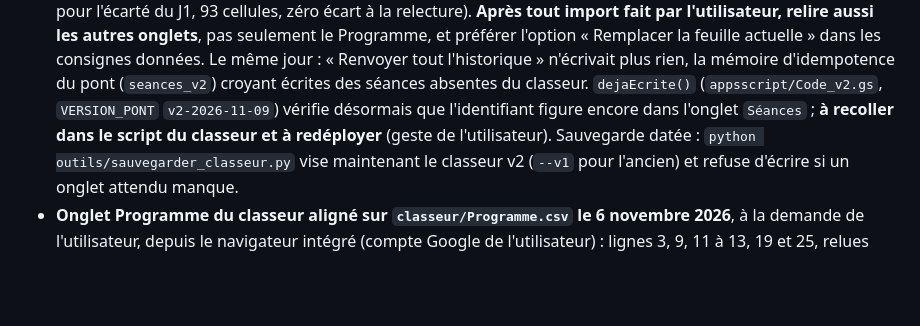
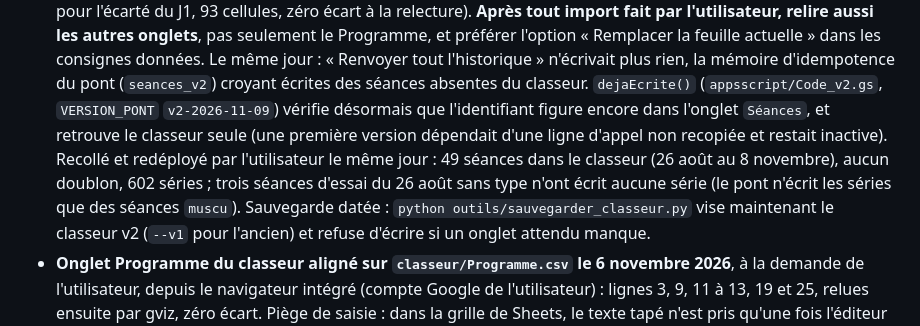
Before and after one commit to Tacion602/Muscu, a Markdown page: CLAUDE.md, the part around the change. Drawn GitHub-style; blank space fills up the shorter version.

Commit message:
CLAUDE.md : renvoi de l'historique réussi après redéploiement du pont
Co-Authored-By: Claude Opus 5.5 <noreply@anthropic.com>

```diff
--- a/CLAUDE.md
+++ b/CLAUDE.md
@@ -336,8 +336,12 @@ codes.
   mémoire d'idempotence du pont (`seances_v2`) croyant écrites des séances
   absentes du classeur. `dejaEcrite()` (`appsscript/Code_v2.gs`,
   `VERSION_PONT` `v2-2026-11-09`) vérifie désormais que l'identifiant
-  figure encore dans l'onglet `Séances` ; **à recoller dans le script du
-  classeur et à redéployer** (geste de l'utilisateur). Sauvegarde datée :
+  figure encore dans l'onglet `Séances`, et retrouve le classeur seule
+  (une première version dépendait d'une ligne d'appel non recopiée et
+  restait inactive). Recollé et redéployé par l'utilisateur le même jour :
+  49 séances dans le classeur (26 août au 8 novembre), aucun doublon,
+  602 séries ; trois séances d'essai du 26 août sans type n'ont écrit
+  aucune série (le pont n'écrit les séries que des séances `muscu`). Sauvegarde datée :
   `python outils/sauvegarder_classeur.py` vise maintenant le classeur v2
   (`--v1` pour l'ancien) et refuse d'écrire si un onglet attendu manque.
 - **Onglet Programme du classeur aligné sur `classeur/Programme.csv` le
```
